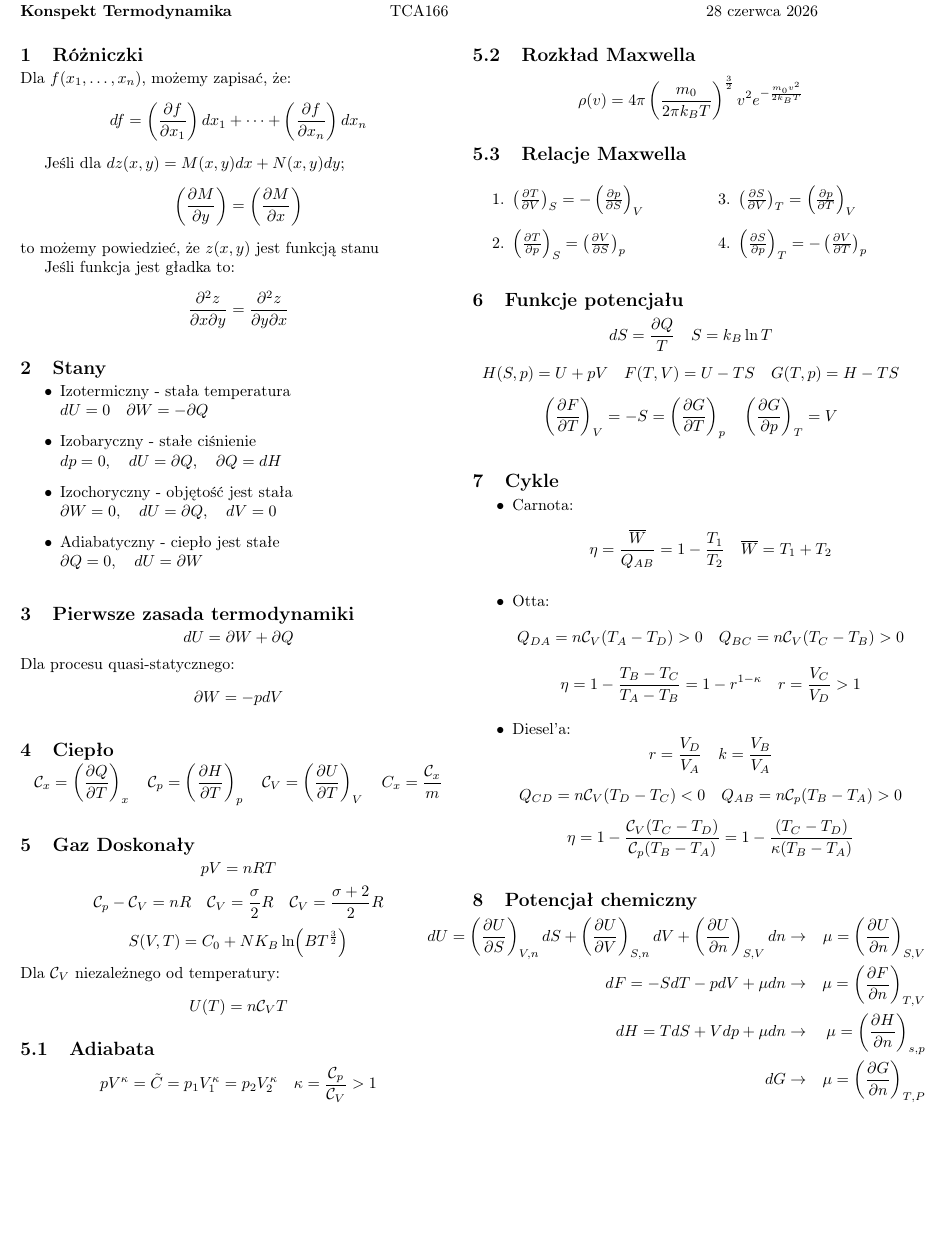
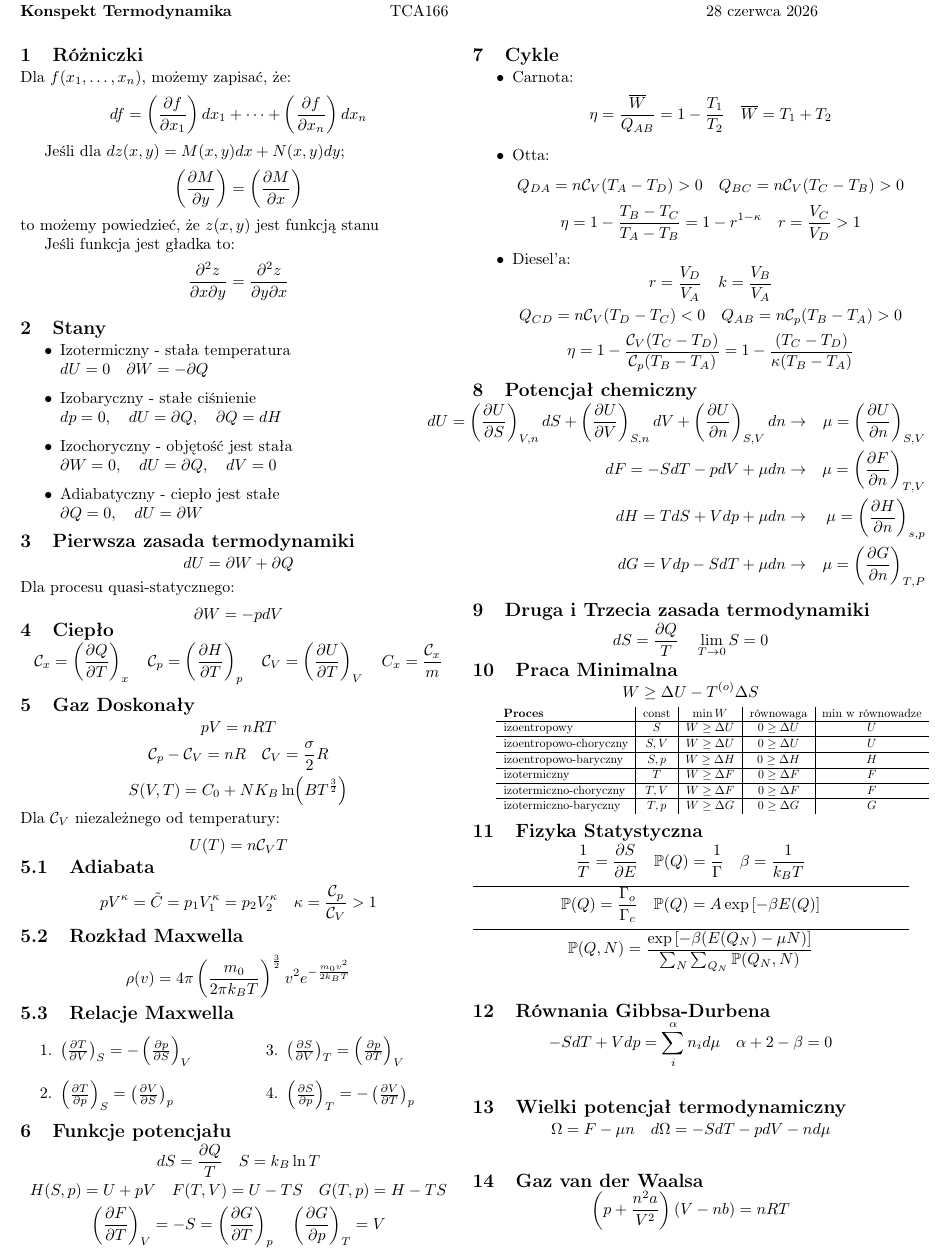
Before and after one commit to TCA166/notes, a LaTeX document (termodynamika/konspekt.tex): part of the page, cut so that both start at the same text, the shorter picture padded with empty space. Compiled offline with pdfLaTeX.

Commit message:
Konspekt for good luck

```diff
--- a/termodynamika/konspekt.tex
+++ b/termodynamika/konspekt.tex
@@ -25,6 +25,7 @@
   \frac{\partial^2 z}{\partial x \partial y} = \frac{\partial^2
   z}{\partial y \partial x}
   $$
+  \vspace{-2em}
 
   \section{Stany}
 
@@ -38,8 +39,9 @@
     \item Adiabatyczny - ciepło jest stałe\\
       $\partial Q = 0, \quad dU = \partial W$
   \end{itemize}
+  \vspace{-2em}
 
-  \section{Pierwsze zasada termodynamiki}
+  \section{Pierwsza zasada termodynamiki}
   $$
   dU = \partial W + \partial Q
   $$
@@ -47,20 +49,21 @@
   $$
   \partial W = -pdV
   $$
+  \vspace{-4em}
 
   \section{Ciepło}
   $$
   \tcap_x = \pderiv{Q}{T}_x \quad \tcap_p = \pderiv{H}{T}_p \quad
   \tcap_V = \pderiv{U}{T}_V \quad C_x = \frac{\tcap_x}{m}
   $$
+  \vspace{-2em}
 
   \section{Gaz Doskonały}
   $$
   pV = nRT
   $$
   $$
-  \tcap_p - \tcap_V = nR \quad \tcap_V = \frac{\sigma}{2}R \quad
-  \tcap_V = \frac{\sigma + 2}{2} R
+  \tcap_p - \tcap_V = nR \quad \tcap_V = \frac{\sigma}{2}R
   $$
   $$
   S(V, T) = C_0 + NK_B\ln(BT^{\frac{3}{2}})
@@ -69,16 +72,22 @@
   $$
   U(T) = n\tcap_VT
   $$
+  \vspace{-3em}
+
   \subsection{Adiabata}
   $$
   pV^\kappa = \tilde{C} = p_1V_1^\kappa = p_2V_2^\kappa \quad
   \kappa = \frac{\tcap_p}{\tcap_V} > 1
   $$
+  \vspace{-2em}
+
   \subsection{Rozkład Maxwella}
   $$
   \rho(v) = 4 \pi \left(\frac{m_0}{2\pi k_BT}\right)^{\frac{3}{2}} v^2
   e^{-\frac{m_0v^2}{2k_BT}}
   $$
+  \vspace{-2em}
+
   \subsection{Relacje Maxwella}
   \begin{multicols}{2}
     \begin{enumerate}
@@ -88,6 +97,7 @@
       \item $\pderiv{S}{p}_T = - \pderiv{V}{T}_p$
     \end{enumerate}
   \end{multicols}
+  \vspace{-2em}
 
   \section{Funkcje potencjału}
   $$
@@ -99,6 +109,7 @@
   $$
   \pderiv{F}{T}_V = -S = \pderiv{G}{T}_p \quad \pderiv{G}{p}_T = V
   $$
+  \vspace{-2em}
 
   \section{Cykle}
 
@@ -128,17 +139,90 @@
       \frac{(T_C - T_D)}{\kappa (T_B - T_A)}
       $$
   \end{itemize}
+  \vspace{-2em}
 
   \section{Potencjał chemiczny}
 
-  $$\hspace{-3em}
+  $$
+  \hspace{-3em}
   \begin{aligned}
     dU = \pderiv{U}{S}_{V, n} dS + \pderiv{U}{V}_{S, n} dV +
     \pderiv{U}{n}_{S, V} dn &\rightarrow& \mu = \pderiv{U}{n}_{S, V} \\
     dF = -SdT - pdV + \mu dn &\rightarrow& \mu = \pderiv{F}{n}_{T, V} \\
     dH = TdS + Vdp + \mu dn &\rightarrow& \mu = \pderiv{H}{n}_{s, p} \\
-    dG & \rightarrow & \mu = \pderiv{G}{n}_{T,P}
+    dG = Vdp - SdT + \mu dn & \rightarrow & \mu = \pderiv{G}{n}_{T,P}
   \end{aligned}
+  $$
+  \vspace{-2em}
+
+  \section{Druga i Trzecia zasada termodynamiki}
+
+  $$
+  dS = \frac{\partial Q}{T} \quad \lim_{T \to 0} S = 0
+  $$
+  \vspace{-3em}
+
+  \section{Praca Minimalna}
+
+  $$
+  W \geq \Delta U - T^{(o)} \Delta S
+  $$
+
+  \resizebox{\linewidth}{!}{%
+    \centering
+    \begin{tabular}{l|c|c|c|c}
+      \textbf{Proces} & \textrm{const} & $\min W$ & równowaga
+      & $\min$ w równowadze \\
+      \hline
+      izoentropowy & $S$ & $W \geq \Delta U$ & $0 \geq \Delta U$ &
+      $U$ \\ \hline
+      izoentropowo-choryczny & $S, V$ & $\tilde{W} \geq \Delta U$ & $0
+      \geq \Delta U$ & $U$ \\ \hline
+      izoentropowo-baryczny & $S, p$ & $\tilde{W} \geq \Delta H$ & $0
+      \geq \Delta H$ & $H$ \\ \hline
+      izotermiczny & $T$ & $W \geq \Delta F$ & $0 \geq \Delta F$ &
+      $F$ \\ \hline
+      izotermiczno-choryczny & $T, V$ & $\tilde{W} \geq \Delta F$ & $0
+      \geq \Delta F$ & $F$ \\ \hline
+      izotermiczno-baryczny & $T, p$ & $\tilde{W} \geq \Delta G$ & $0
+      \geq \Delta G$ & $G$
+    \end{tabular}
+  }
+  \vspace{-2em}
+
+  \section{Fizyka Statystyczna}
+
+  $$
+  \frac{1}{T} = \frac{\partial S}{\partial E} \quad \mathbb{P}(Q) =
+  \frac{1}{\Gamma} \quad   \beta = \frac{1}{k_BT}
+  $$
+  \hrule
+  $$
+  \mathbb{P}(Q) = \frac{\Gamma_o}{\Gamma_c}
+  \quad \mathbb{P}(Q) = A \exp\left[-\beta E(Q)\right]
+  $$
+  \hrule
+  $$
+  \mathbb{P}(Q, N) = \frac{\exp \left[-\beta(E(Q_N) - \mu
+  N)\right]}{\sum_N \sum_{Q_N} \mathbb{P}(Q_N, N)}
+  $$
+
+  \section{Równania Gibbsa-Durbena}
+
+  $$
+  -SdT + Vdp = \sum_i^\alpha n_i d\mu \quad \alpha + 2 - \beta = 0
+  $$
+
+  \section{Wielki potencjał termodynamiczny}
+
+  $$
+  \Omega = F - \mu n \quad d\Omega = -SdT - pdV - nd\mu
+  $$
+
+  \section{Gaz van der Waalsa}
+
+  $$
+  \left(p + \frac{n^2a}{V^2}\right)\left(V - nb\right) = nRT
   $$
 
 \end{multicols}
```
Also changed, not shown: termodynamika/termodynamika.tex (+1 -1 lines), termodynamika/konspekt.pdf, termodynamika/termodynamika.pdf.
